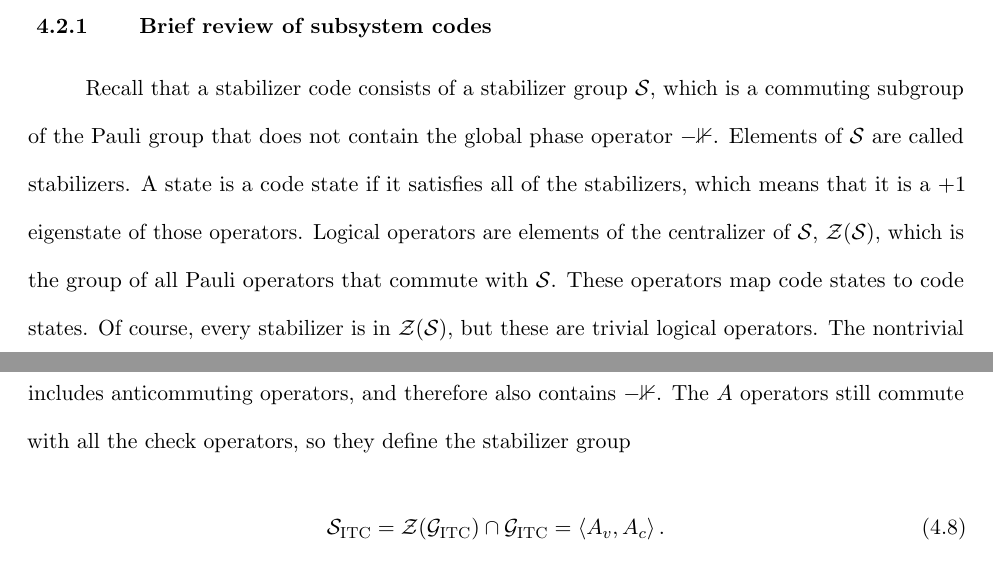
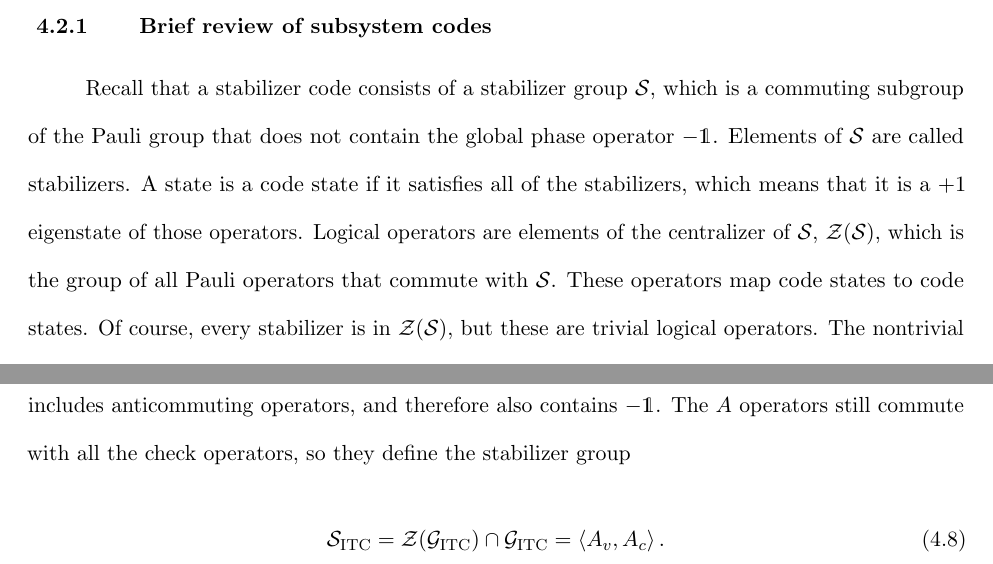
Before and after one commit to cnstahl/Dissertation, a LaTeX thesis (thesis.tex, which reads chapter-4/main.tex): two parts of pages 75 and 79 of 188, joined at a grey line, cut so that both start at the same text. Compiled offline with pdfLaTeX.

Commit message:
fixed small things

```diff
--- a/chapter-4/main.tex
+++ b/chapter-4/main.tex
@@ -51,7 +51,7 @@ To provide readers with some background, we start with a brief review of subsyst
 \subsection{Brief review of subsystem codes} \label{sub:subsystem}
 %---------------------------------------------------------------------------------%
 
-Recall that a stabilizer code consists of a stabilizer group $\S$, which is a commuting subgroup of the Pauli group that does not contain the global phase operator $-\mathbb{1}$. Elements of $\S$ are called stabilizers. A state is a code state if it satisfies all of the stabilizers, which means that it is a $+1$ eigenstate of those operators. Logical operators are elements of the centralizer of $\S$, $\Z(\S)$, which is the group of all Pauli operators that commute with $\S$.
+Recall that a stabilizer code consists of a stabilizer group $\S$, which is a commuting subgroup of the Pauli group that does not contain the global phase operator $-\mathds{1}$. Elements of $\S$ are called stabilizers. A state is a code state if it satisfies all of the stabilizers, which means that it is a $+1$ eigenstate of those operators. Logical operators are elements of the centralizer of $\S$, $\Z(\S)$, which is the group of all Pauli operators that commute with $\S$.
 These operators map code states to code states. Of course, every stabilizer is in $\Z(\S)$, but these are trivial logical operators. The nontrivial logical operators are elements of $\Z(\S) / \S$. Qubit errors are operators that do not commute with $\S$, and therefore take a code state out of the code space. A state not in the code space violates some stabilizers, meaning it is a $-1$ eigenstate of those stabilizers.
 A syndrome is the set of violated stabilizers in a given state, and an error causes a syndrome when it anticommutes with that set of stabilizers.
 
@@ -101,7 +101,7 @@ We now build the subsystem ITC from the stabilizer code $\S_\TTC$ by including t
 \begin{align}
 \cal{G}_\ITC &= \left \langle X_e, Z_f, B_e, B_f \right \rangle, \label{eqn:checks-toric}
 \end{align}
-includes anticommuting operators, and therefore also contains $-\mathbb{1}$. The $A$ operators still commute with all the check operators, so they define the stabilizer group
+includes anticommuting operators, and therefore also contains $-\mathds{1}$. The $A$ operators still commute with all the check operators, so they define the stabilizer group
 \begin{align}
 \cal{S}_\ITC &= \Z(\cal{G}_\ITC) \cap \G_\ITC = \left \langle A_v, A_c \right\rangle. \label{eqn:stabilizers}
 \end{align}
--- a/thesis.tex
+++ b/thesis.tex
@@ -180,7 +180,7 @@
 \acknowledgements{ \OnePageChapter
   Having Rahul Nandkishore as my advisor has been such a great privilege. From my early days as a grad student through my process of gaining some independence as a researcher, he has always given me exactly the amount of direction that I need, while also giving me the freedom to explore the projects that I want to. His research and career advice has always landed, has always been useful and correct, and has made it clear he wants me to succeed, not just as his student but as my own researcher. I also want to thank Andy Lucas and Mike Hermele for many interesting and encouraging conversations, and, along with Markus Pflaum and Leo Radzihovsky, for serving on my committee and agreeing to read my thesis.
 
-  I'm grateful for all the entertainment and education I've recieved from the students and postdocs in the CTQM. My officemates Mert Okyay and Matteo Wilczak have always been kind enough to be interested in whatever I've been working on or talking about. The postdocs Ollie Hart, David Stephen, and Aaron Friedman have generously taken me in from wandering the halls looking for someone to bother. And all of the other grad students, especially Marvin Qi, Evan Wickenden, Yifan Hong, Jack Farrell, have been the sources of countless chats, ideas, and explanations.
+  I'm grateful for all the entertainment and education I've recieved from the students and postdocs in the CTQM. My officemates Mert Okyay and Matteo Wilczak have always kindly listened to whatever I'm working on or talking about. The postdocs Ollie Hart, David Stephen, and Aaron Friedman have generously taken me in from wandering the halls looking for someone to bother. And all of the other grad students, especially Kenny Higginbotham, Marvin Qi, Evan Wickenden, Yifan Hong, and Jack Farrell, have been the sources of countless chats, ideas, and explanations.
 
   I would not be where I am today without my family. For teaching me, believing in me, and always pushing me to be my best, I am forever grateful.
 
```
Also changed, not shown: chapter-4/main.tex (2 more changed lines), thesis.tex (2 more changed lines), 1 other file.
